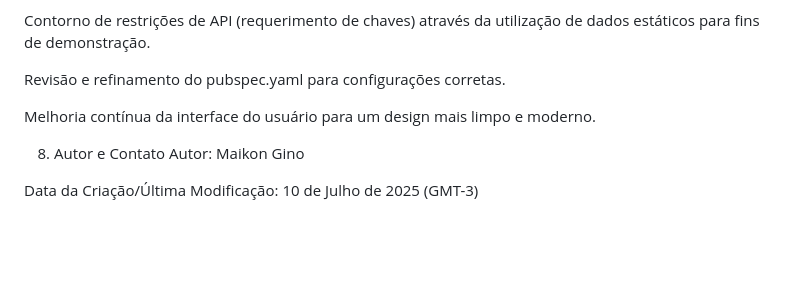
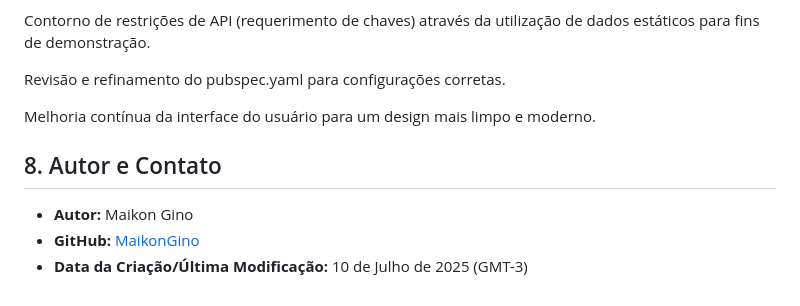
Before and after one commit to MaikonGino/entrega_api.hgbrasil.com-finance, a Markdown page: README.md, the part around one of its changes. Rendered like a GitHub page; blank space fills up the shorter version.

```diff
--- a/README.md
+++ b/README.md
@@ -110,7 +111,8 @@ Revisão e refinamento do pubspec.yaml para configurações corretas.
 
 Melhoria contínua da interface do usuário para um design mais limpo e moderno.
 
-8. Autor e Contato
-Autor: Maikon Gino
+## 8. Autor e Contato
 
-Data da Criação/Última Modificação: 10 de Julho de 2025 (GMT-3)
+* **Autor:** Maikon Gino
+* **GitHub:** [MaikonGino](https://github.com/MaikonGino)
+* **Data da Criação/Última Modificação:** 10 de Julho de 2025 (GMT-3)
```
Also changed, not shown: other parts of README.md (+2 -1 lines).
